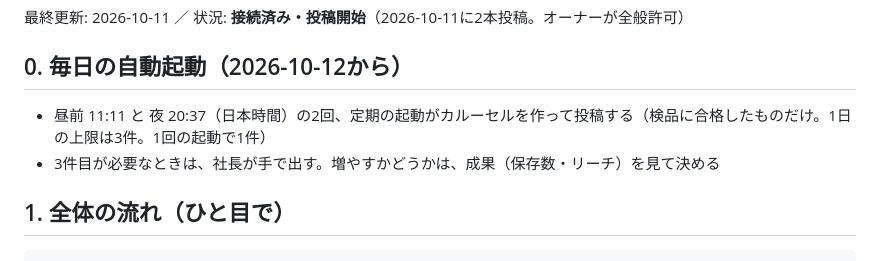
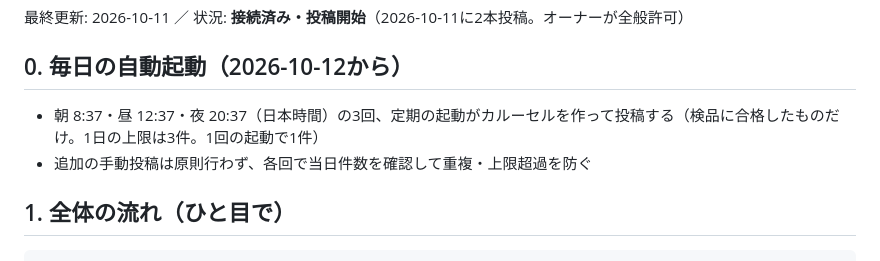
Before and after one commit to takochi92/afe, a Markdown page: docs/instagram-flow.md, the part around the change. GitHub-like rendering.

Commit message:
Document three daily Instagram routine slots

```diff
--- a/docs/instagram-flow.md
+++ b/docs/instagram-flow.md
@@ -3,8 +3,8 @@
 最終更新: 2026-10-11 ／ 状況: **接続済み・投稿開始**（2026-10-11に2本投稿。オーナーが全般許可）
 
 ## 0. 毎日の自動起動（2026-10-12から）
-- 昼前 11:11 と 夜 20:37（日本時間）の2回、定期の起動がカルーセルを作って投稿する（検品に合格したものだけ。1日の上限は3件。1回の起動で1件）
-- 3件目が必要なときは、社長が手で出す。増やすかどうかは、成果（保存数・リーチ）を見て決める
+- 朝 8:37・昼 12:37・夜 20:37（日本時間）の3回、定期の起動がカルーセルを作って投稿する（検品に合格したものだけ。1日の上限は3件。1回の起動で1件）
+- 追加の手動投稿は原則行わず、各回で当日件数を確認して重複・上限超過を防ぐ
 
 ## 1. 全体の流れ（ひと目で）
 
```
